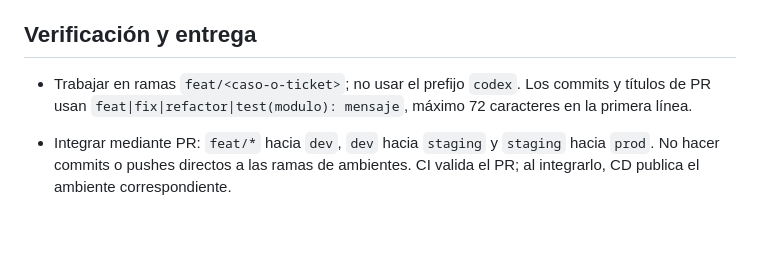
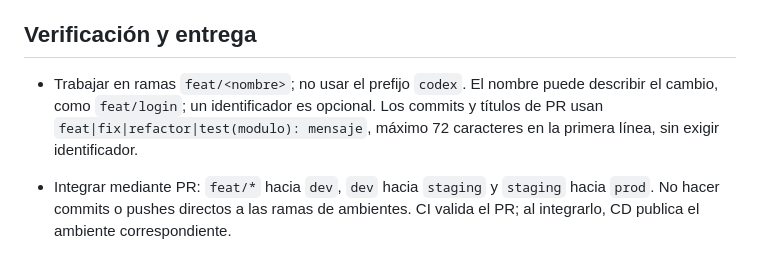
Before and after one commit to AlejandroForeroG/solventa, a Markdown page: AGENTS.md, the part around the change. Rendered like a GitHub page; blank space fills up the shorter version.

```diff
--- a/AGENTS.md
+++ b/AGENTS.md
@@ -65,7 +65,7 @@ try {
 
 ## Verificación y entrega
 
-- Trabajar en ramas `feat/<caso-o-ticket>`; no usar el prefijo `codex`. Los commits y títulos de PR usan `feat|fix|refactor|test(modulo): mensaje`, máximo 72 caracteres en la primera línea.
+- Trabajar en ramas `feat/<nombre>`; no usar el prefijo `codex`. El nombre puede describir el cambio, como `feat/login`; un identificador es opcional. Los commits y títulos de PR usan `feat|fix|refactor|test(modulo): mensaje`, máximo 72 caracteres en la primera línea, sin exigir identificador.
 - Integrar mediante PR: `feat/*` hacia `dev`, `dev` hacia `staging` y `staging` hacia `prod`. No hacer commits o pushes directos a las ramas de ambientes. CI valida el PR; al integrarlo, CD publica el ambiente correspondiente.
 - Hacia dev, exigir todos los checks verdes sin aprobación humana. Hacia staging y prod, exigir además una aprobación antes de integrar el PR.
 - Validar la versión desplegada en el ambiente anterior antes de aprobar su promoción. Promover con merge normal para conservar la historia; no usar squash ni rebase entre ramas de ambientes.
```
Also changed, not shown: README.md (+1 -1 lines), infra/ci-cd.md (+1 -1 lines).
